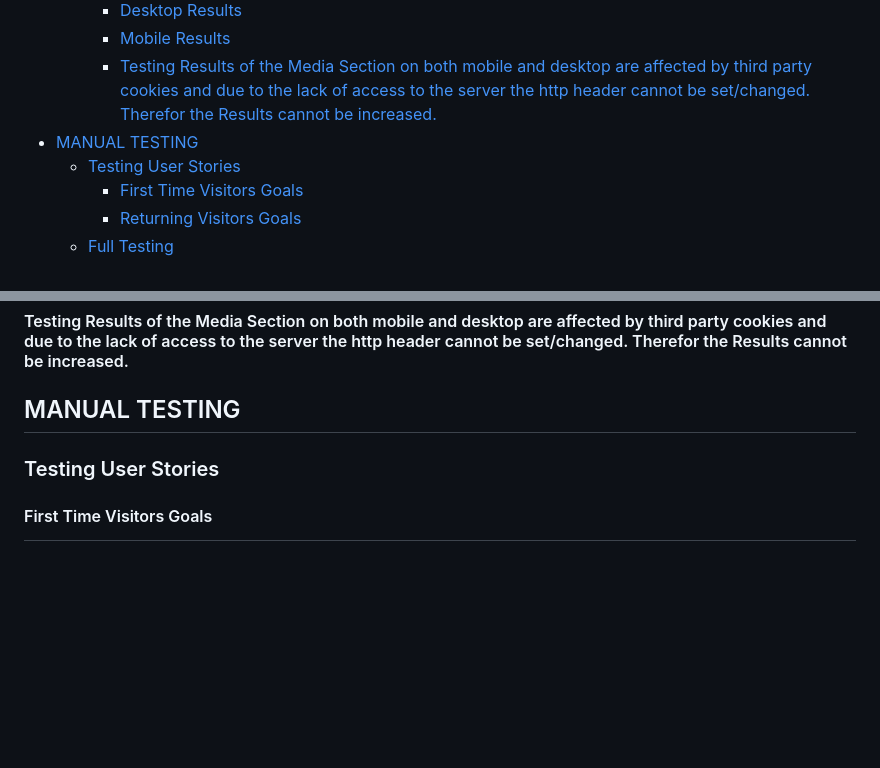
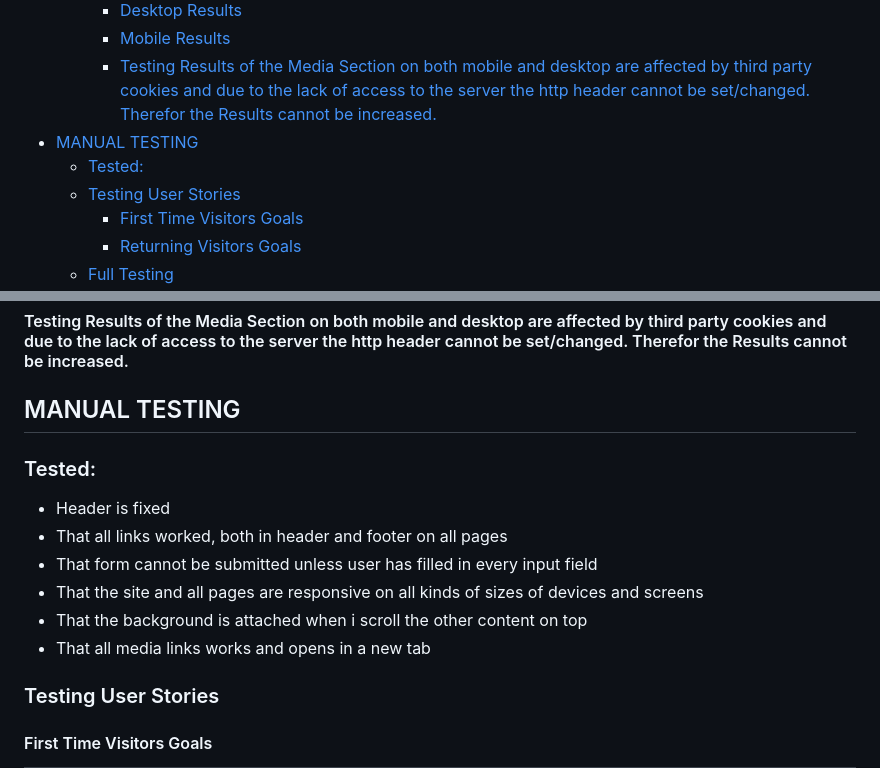
Before and after one commit to andreasawenlof/pp1-final, a Markdown page: TESTING.md, 2 parts joined by grey strips. GitHub-like rendering; blank space fills up the shorter version.

Commit message:
Added manual testing on testing.md

```diff
--- a/TESTING.md
+++ b/TESTING.md
@@ -16,6 +16,7 @@ You can view the page [here](https://andreasawenlof.github.io/pp1-final/)
     - [Mobile Results](#mobile-results)
     - [Testing Results of the Media Section on both mobile and desktop are affected by third party cookies and due to the lack of access to the server the http header cannot be set/changed. Therefor the Results cannot be increased.](#testing-results-of-the-media-section-on-both-mobile-and-desktop-are-affected-by-third-party-cookies-and-due-to-the-lack-of-access-to-the-server-the-http-header-cannot-be-setchanged-therefor-the-results-cannot-be-increased)
 - [MANUAL TESTING](#manual-testing)
+  - [Tested:](#tested)
   - [Testing User Stories](#testing-user-stories)
     - [First Time Visitors Goals](#first-time-visitors-goals)
     - [Returning Visitors Goals](#returning-visitors-goals)
@@ -56,6 +57,13 @@ I used Lighthouse within the Chrome Developer Tools to test the performance, acc
 #### Testing Results of the Media Section on both mobile and desktop are affected by third party cookies and due to the lack of access to the server the http header cannot be set/changed. Therefor the Results cannot be increased.
 
 ## MANUAL TESTING
+### Tested:
+- Header is fixed
+- That all links worked, both in header and footer on all pages
+- That form cannot be submitted unless user has filled in every input field
+- That the site and all pages are responsive on all kinds of sizes of devices and screens
+- That the background is attached when i scroll the other content on top
+- That all media links works and opens in a new tab
 
 ### Testing User Stories
 
```
